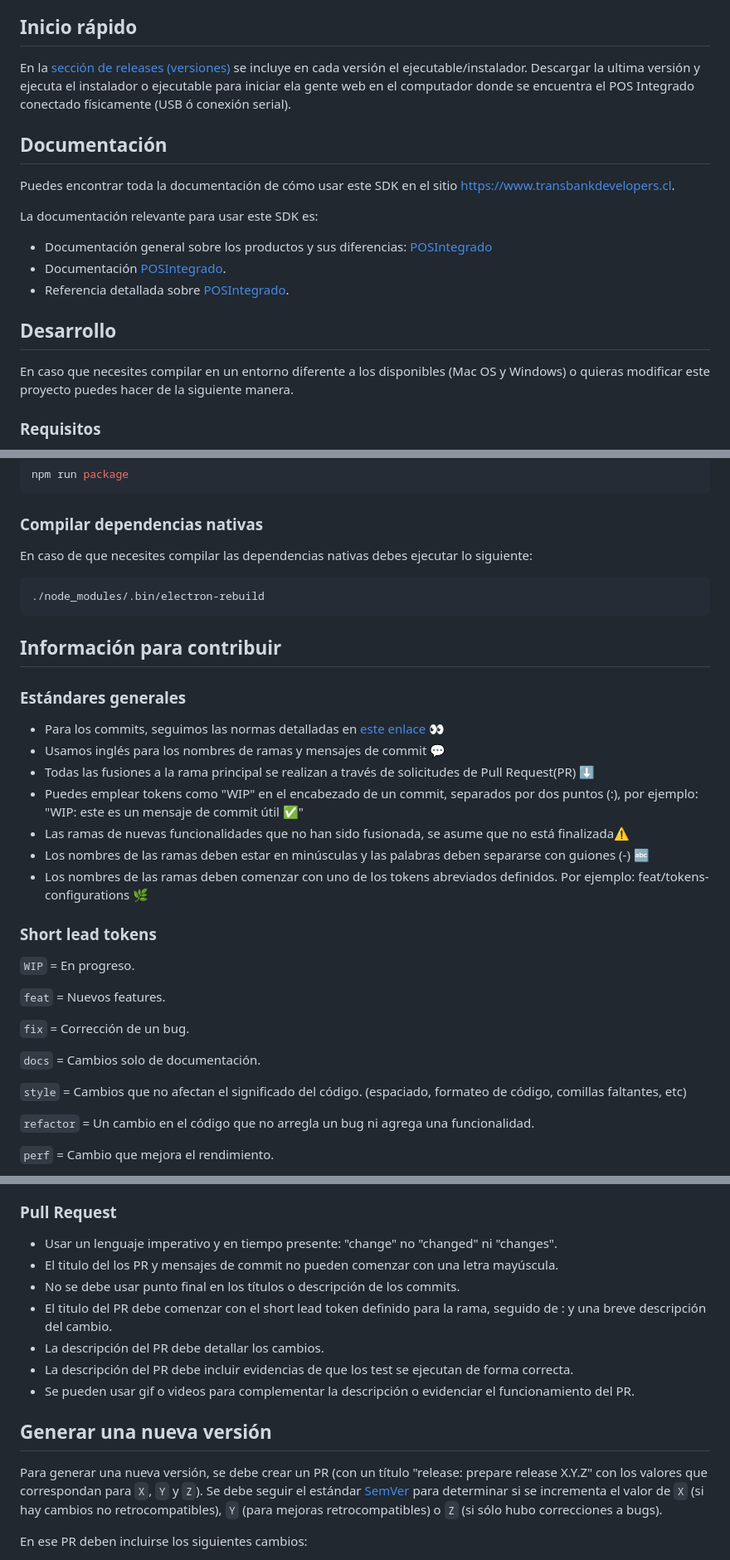
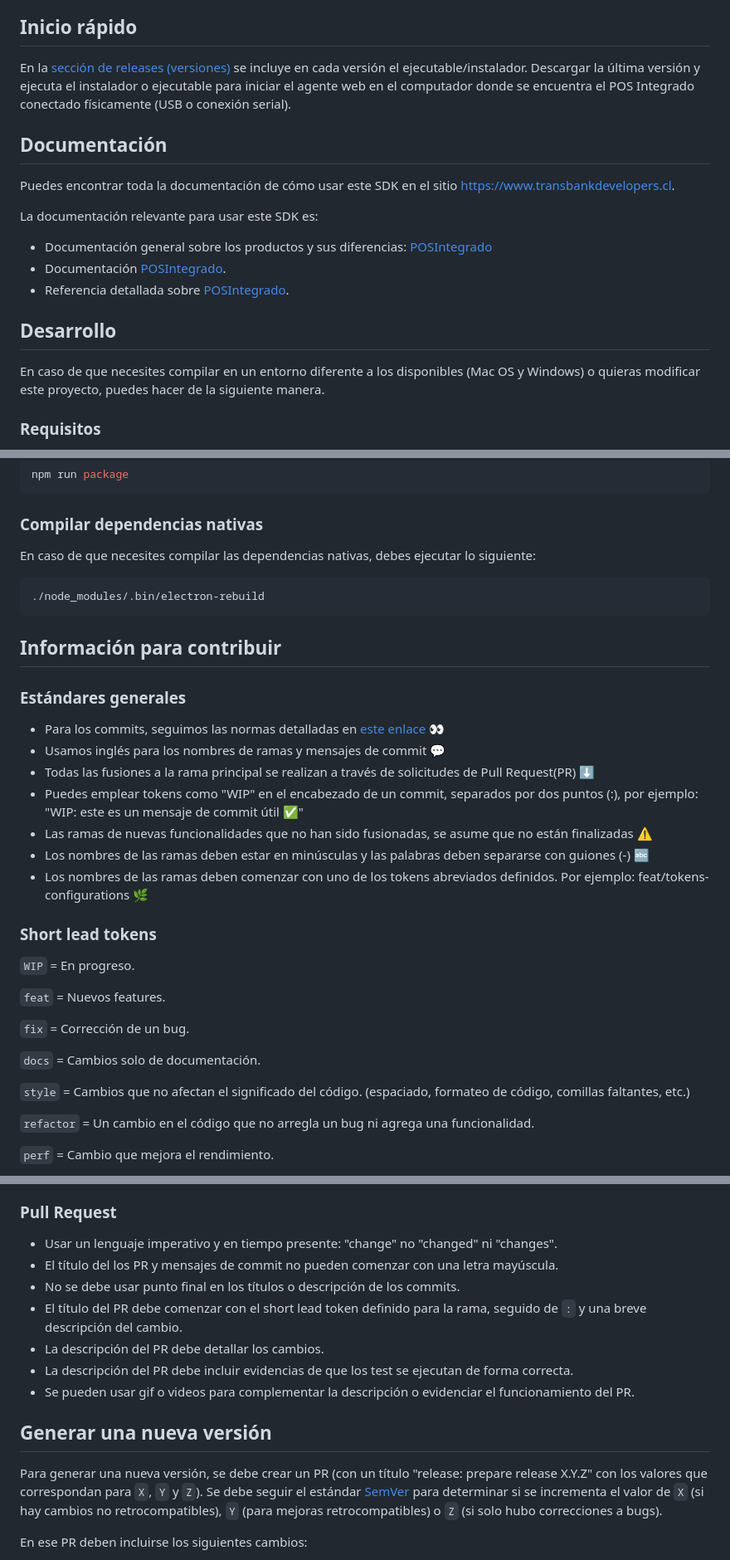
Before and after one commit to TransbankDevelopers/transbank-pos-sdk-web2-agent, a Markdown page: README.md, 3 parts joined by grey strips. Shown: that part at 83% size. GitHub-like rendering.

Commit message:
docs: fix typos

````diff
--- a/README.md
+++ b/README.md
@@ -12,7 +12,7 @@ Es un SDK que permite la comunicación con el agente, es el encargado de mandar
 
 ## Inicio rápido
 
-En la [sección de releases (versiones)](https://github.com/TransbankDevelopers/transbank-pos-sdk-web-agent2/releases/latest) se incluye en cada versión el ejecutable/instalador. Descargar la ultima versión y ejecuta el instalador o ejecutable para iniciar ela gente web en el computador donde se encuentra el POS Integrado conectado físicamente (USB ó conexión serial).
+En la [sección de releases (versiones)](https://github.com/TransbankDevelopers/transbank-pos-sdk-web-agent2/releases/latest) se incluye en cada versión el ejecutable/instalador. Descargar la última versión y ejecuta el instalador o ejecutable para iniciar el agente web en el computador donde se encuentra el POS Integrado conectado físicamente (USB o conexión serial).
 
 ## Documentación
 
@@ -26,7 +26,7 @@ La documentación relevante para usar este SDK es:
 
 ## Desarrollo
 
-En caso que necesites compilar en un entorno diferente a los disponibles (Mac OS y Windows) o quieras modificar este proyecto puedes hacer de la siguiente manera.
+En caso de que necesites compilar en un entorno diferente a los disponibles (Mac OS y Windows) o quieras modificar este proyecto, puedes hacer de la siguiente manera.
 
 ### Requisitos
 - Node 20
@@ -54,7 +54,7 @@ npm run package
 
 ### Compilar dependencias nativas
 
-En caso de que necesites compilar las dependencias nativas debes ejecutar lo siguiente:
+En caso de que necesites compilar las dependencias nativas, debes ejecutar lo siguiente:
 
 ```bash copy
 ./node_modules/.bin/electron-rebuild
@@ -68,7 +68,7 @@ En caso de que necesites compilar las dependencias nativas debes ejecutar lo sig
 - Usamos inglés para los nombres de ramas y mensajes de commit 💬
 - Todas las fusiones a la rama principal se realizan a través de solicitudes de Pull Request(PR) ⬇️
 - Puedes emplear tokens como "WIP" en el encabezado de un commit, separados por dos puntos (:), por ejemplo: "WIP: este es un mensaje de commit útil ✅"
-- Las ramas de nuevas funcionalidades que no han sido fusionada, se asume que no está finalizada⚠️
+- Las ramas de nuevas funcionalidades que no han sido fusionadas, se asume que no están finalizadas ⚠️
 - Los nombres de las ramas deben estar en minúsculas y las palabras deben separarse con guiones (-) 🔤
 - Los nombres de las ramas deben comenzar con uno de los tokens abreviados definidos. Por ejemplo: feat/tokens-configurations 🌿
 
@@ -82,7 +82,7 @@ En caso de que necesites compilar las dependencias nativas debes ejecutar lo sig
 
 `docs` = Cambios solo de documentación.
 
-`style` = Cambios que no afectan el significado del código. (espaciado, formateo de código, comillas faltantes, etc)
+`style` = Cambios que no afectan el significado del código. (espaciado, formateo de código, comillas faltantes, etc.)
 
 `refactor` = Un cambio en el código que no arregla un bug ni agrega una funcionalidad.
 
@@ -117,16 +117,16 @@ En caso de que necesites compilar las dependencias nativas debes ejecutar lo sig
 ### **Pull Request**
 
 - Usar un lenguaje imperativo y en tiempo presente: "change" no "changed" ni "changes".
-- El titulo del los PR y mensajes de commit no pueden comenzar con una letra mayúscula.
+- El título del los PR y mensajes de commit no pueden comenzar con una letra mayúscula.
 - No se debe usar punto final en los títulos o descripción de los commits.
-- El titulo del PR debe comenzar con el short lead token definido para la rama, seguido de : y una breve descripción del cambio.
+- El título del PR debe comenzar con el short lead token definido para la rama, seguido de `:` y una breve descripción del cambio.
 - La descripción del PR debe detallar los cambios.
 - La descripción del PR debe incluir evidencias de que los test se ejecutan de forma correcta.
 - Se pueden usar gif o videos para complementar la descripción o evidenciar el funcionamiento del PR.
 
 ## Generar una nueva versión
 
-Para generar una nueva versión, se debe crear un PR (con un título "release: prepare release X.Y.Z" con los valores que correspondan para `X`, `Y` y `Z`). Se debe seguir el estándar [SemVer](https://semver.org/lang/es/) para determinar si se incrementa el valor de `X` (si hay cambios no retrocompatibles), `Y` (para mejoras retrocompatibles) o `Z` (si sólo hubo correcciones a bugs).
+Para generar una nueva versión, se debe crear un PR (con un título "release: prepare release X.Y.Z" con los valores que correspondan para `X`, `Y` y `Z`). Se debe seguir el estándar [SemVer](https://semver.org/lang/es/) para determinar si se incrementa el valor de `X` (si hay cambios no retrocompatibles), `Y` (para mejoras retrocompatibles) o `Z` (si solo hubo correcciones a bugs).
 
 En ese PR deben incluirse los siguientes cambios:
 
````
Also changed, not shown: other parts of README.md (+2 -2 lines).
